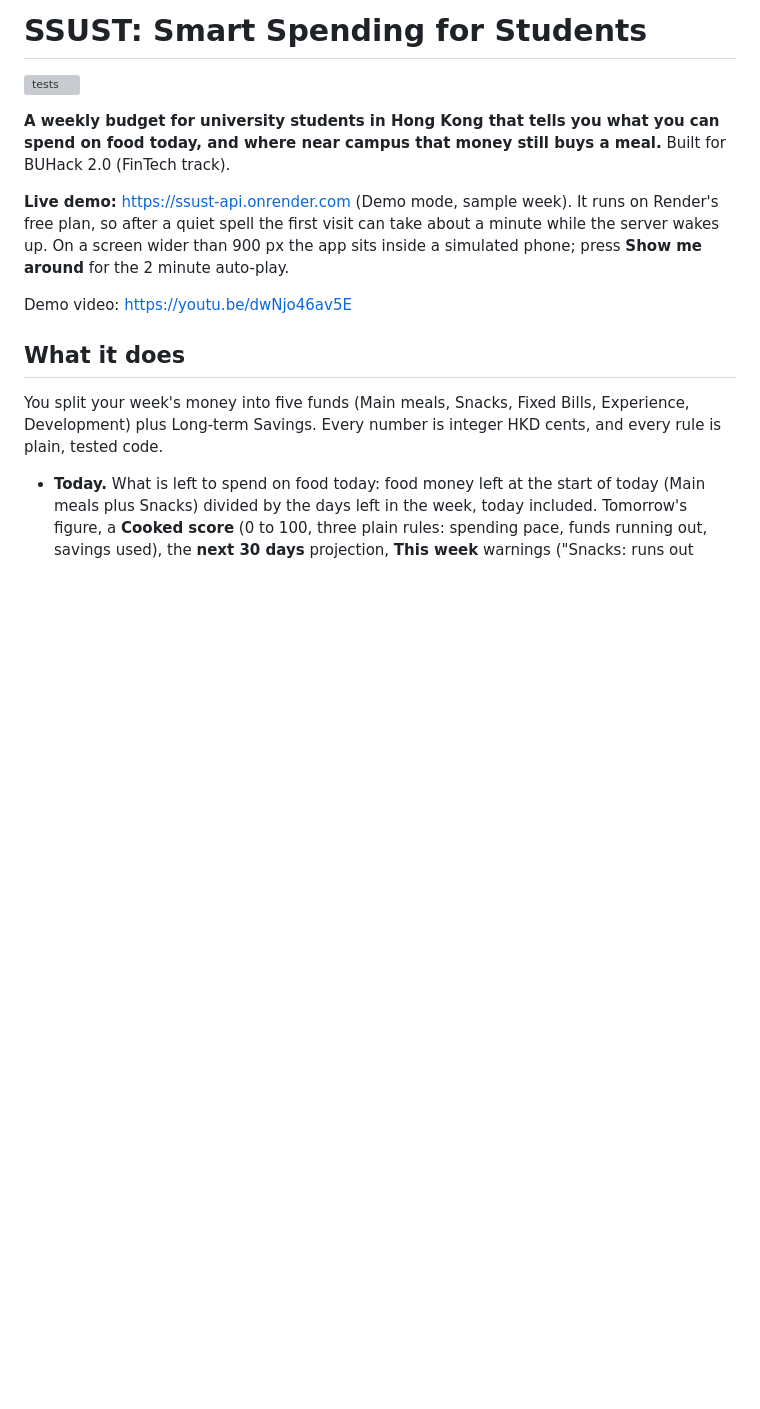
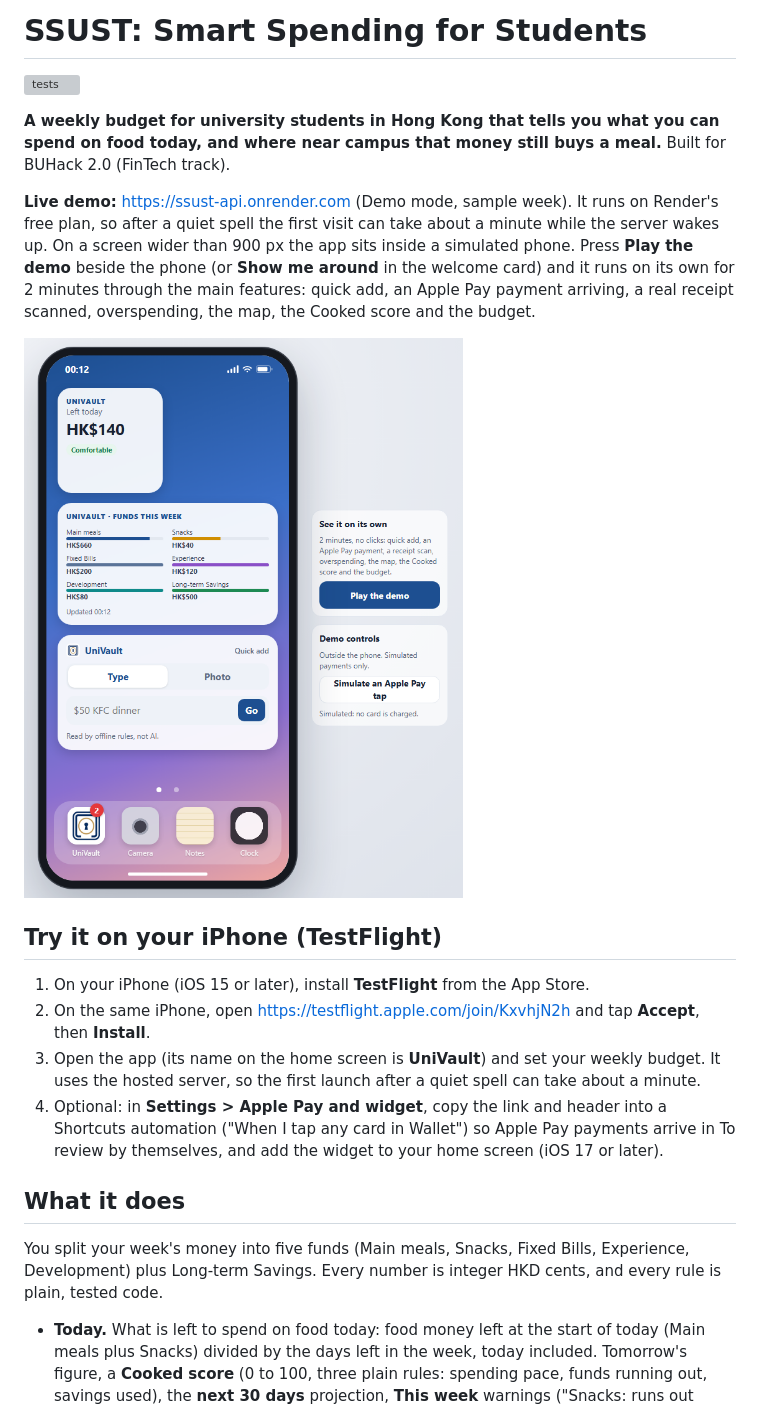
Before and after one commit to Viethoang18112007/SMBP-Finhack-JustMATH, a Markdown page: README.md, the part around one of its changes. Drawn GitHub-style; pictures changed too: docs/screenshots/demo-button.png (added); blank space fills up the shorter version; grey boxes are pictures that could not be loaded.

```diff
--- a/README.md
+++ b/README.md
@@ -4,9 +4,16 @@
 
 **A weekly budget for university students in Hong Kong that tells you what you can spend on food today, and where near campus that money still buys a meal.** Built for BUHack 2.0 (FinTech track).
 
-**Live demo:** <https://ssust-api.onrender.com> (Demo mode, sample week). It runs on Render's free plan, so after a quiet spell the first visit can take about a minute while the server wakes up. On a screen wider than 900 px the app sits inside a simulated phone; press **Show me around** for the 2 minute auto-play.
+**Live demo:** <https://ssust-api.onrender.com> (Demo mode, sample week). It runs on Render's free plan, so after a quiet spell the first visit can take about a minute while the server wakes up. On a screen wider than 900 px the app sits inside a simulated phone. Press **Play the demo** beside the phone (or **Show me around** in the welcome card) and it runs on its own for 2 minutes through the main features: quick add, an Apple Pay payment arriving, a real receipt scanned, overspending, the map, the Cooked score and the budget.
 
-Demo video: https://youtu.be/dwNjo46av5E
+![The live demo page: the simulated phone on its home screen, and beside it See it on its own with the Play the demo button, then the Demo controls](docs/screenshots/demo-button.png)
+
+## Try it on your iPhone (TestFlight)
+
+1. On your iPhone (iOS 15 or later), install **TestFlight** from the App Store.
+2. On the same iPhone, open <https://testflight.apple.com/join/KxvhjN2h> and tap **Accept**, then **Install**.
+3. Open the app (its name on the home screen is **UniVault**) and set your weekly budget. It uses the hosted server, so the first launch after a quiet spell can take about a minute.
+4. Optional: in **Settings > Apple Pay and widget**, copy the link and header into a Shortcuts automation ("When I tap any card in Wallet") so Apple Pay payments arrive in To review by themselves, and add the widget to your home screen (iOS 17 or later).
 
 ## What it does
 
```
Also changed, not shown: other parts of README.md (+10 -37 lines), docs/screenshots/notification.png, docs/screenshots/review.png, docs/screenshots/scan.png, docs/screenshots/tour-scan.png, 1 other file.
